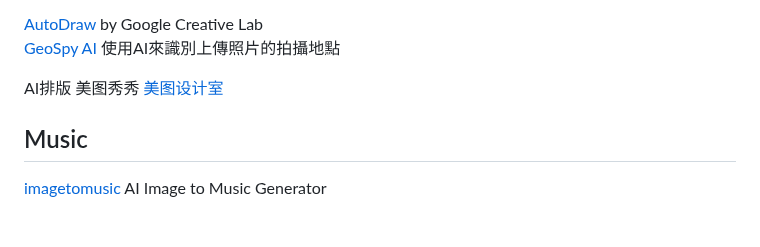
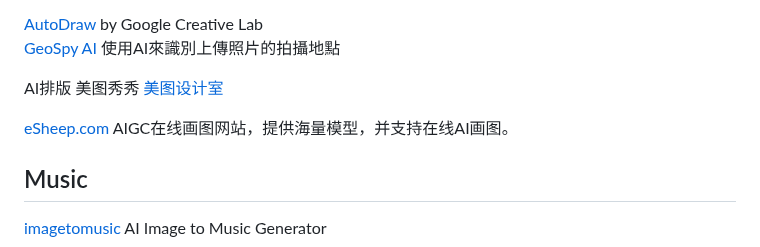
Before and after one commit to JacobHsu/tools, a Markdown page: docs/ai.md, the part around the change. Rendered like a GitHub page; blank space fills up the shorter version.

```diff
--- a/docs/ai.md
+++ b/docs/ai.md
@@ -56,6 +56,8 @@
 
 AI排版 美图秀秀 [美图设计室](https://www.x-design.com/)
 
+[eSheep.com](https://www.esheep.com) AIGC在线画图网站，提供海量模型，并支持在线AI画图。
+
 ## Music
 
 [imagetomusic](https://imagetomusic.top/) AI Image to Music Generator
```
